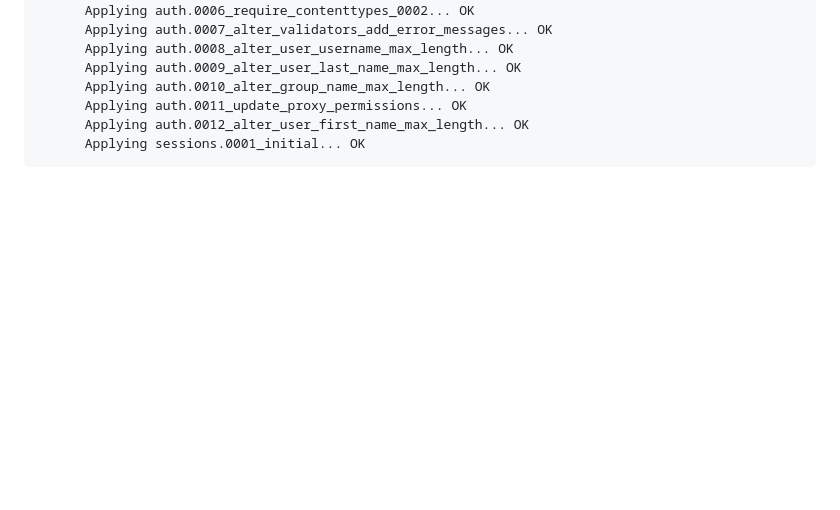
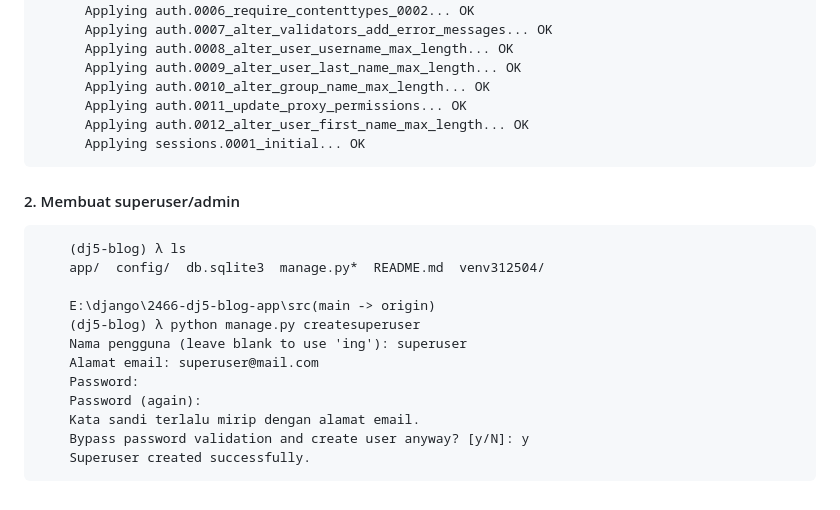
Before and after one commit to gurnitha/2466-dj5-blog-app, a Markdown page: README.md, the part around the change. Drawn GitHub-style; blank space fills up the shorter version.

Commit message:
2. Membuat superuser/admin

```diff
--- a/README.md
+++ b/README.md
@@ -155,3 +155,19 @@ Local:E:\_WORKSPACE\2024\django\Rathan Kumar\DjangoBlog
           Applying auth.0011_update_proxy_permissions... OK
           Applying auth.0012_alter_user_first_name_max_length... OK
           Applying sessions.0001_initial... OK
+
+
+#### 2. Membuat superuser/admin
+
+        (dj5-blog) λ ls
+        app/  config/  db.sqlite3  manage.py*  README.md  venv312504/
+
+        E:\django\2466-dj5-blog-app\src(main -> origin)
+        (dj5-blog) λ python manage.py createsuperuser
+        Nama pengguna (leave blank to use 'ing'): superuser
+        Alamat email: superuser@mail.com
+        Password:
+        Password (again):
+        Kata sandi terlalu mirip dengan alamat email.
+        Bypass password validation and create user anyway? [y/N]: y
+        Superuser created successfully.
```
